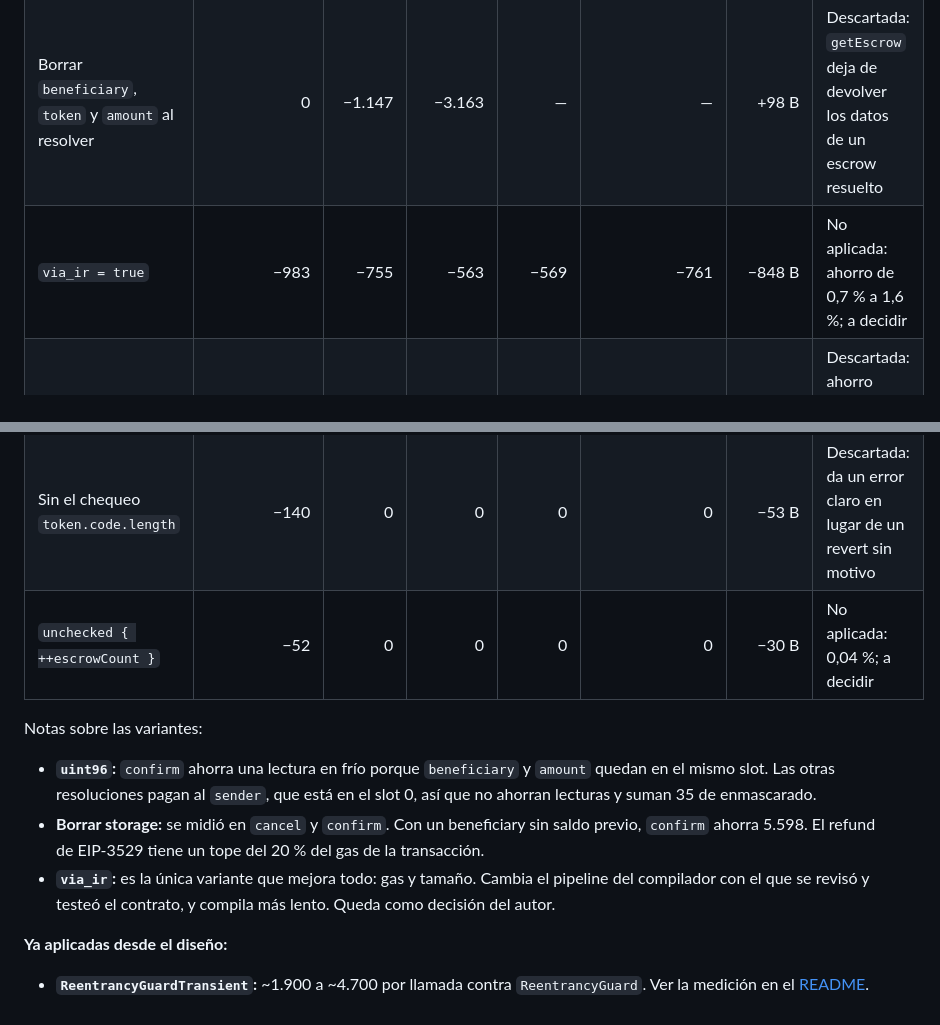
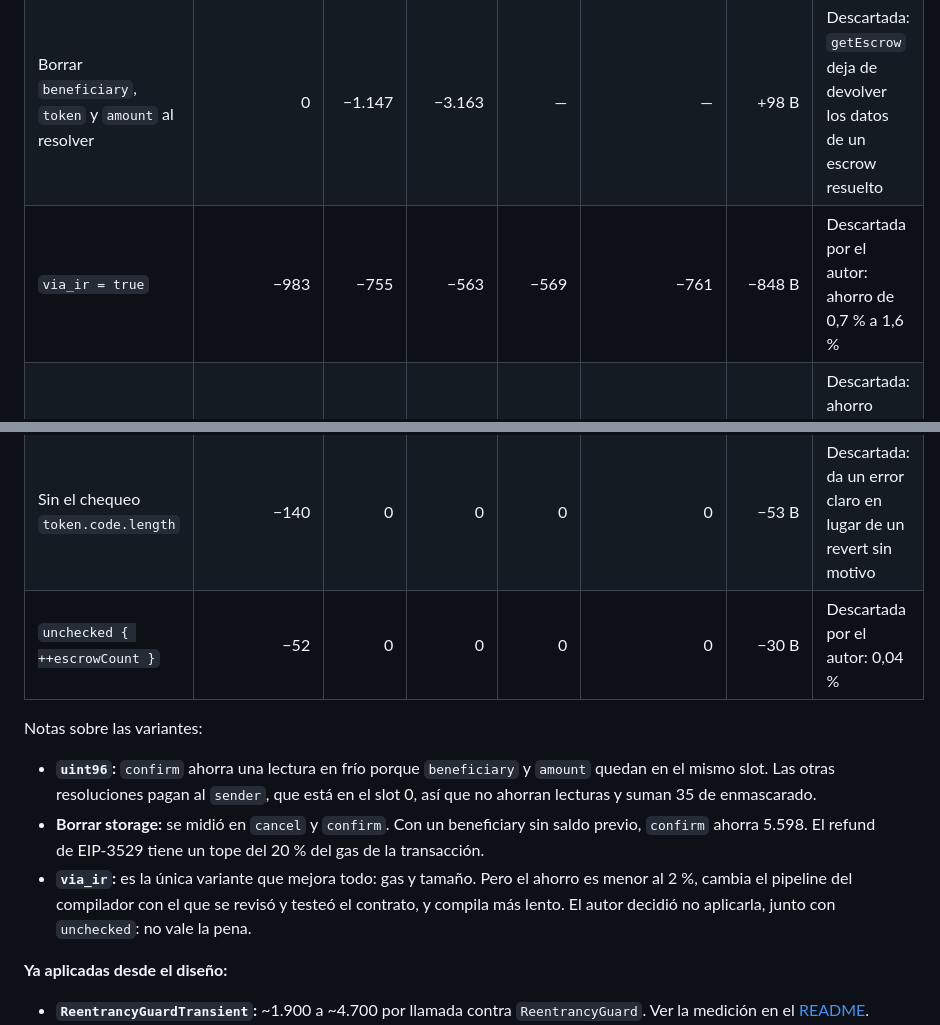
Before and after one commit to eduardo-yuschuk/evm-escrow, a Markdown page: docs/gas.md, 2 parts joined by grey strips. Drawn GitHub-style.

```diff
--- a/docs/gas.md
+++ b/docs/gas.md
@@ -55,16 +55,16 @@ Cada variante se aplicó sobre una copia del contrato, se corrió el benchmark y
 | --- | ---: | ---: | ---: | ---: | ---: | ---: | --- |
 | `amount uint96` junto a `beneficiary` (3 slots) | −22.059 | +35 | −2.074 | +35 | +35 | +89 B | Descartada: limita los montos a ~7,9e28 unidades |
 | Borrar `beneficiary`, `token` y `amount` al resolver | 0 | −1.147 | −3.163 | — | — | +98 B | Descartada: `getEscrow` deja de devolver los datos de un escrow resuelto |
-| `via_ir = true` | −983 | −755 | −563 | −569 | −761 | −848 B | No aplicada: ahorro de 0,7 % a 1,6 %; a decidir |
+| `via_ir = true` | −983 | −755 | −563 | −569 | −761 | −848 B | Descartada por el autor: ahorro de 0,7 % a 1,6 % |
 | `optimizer_runs` de 10.000 (igual con 1.000.000) | −465 | −247 | −269 | −269 | −247 | +1.573 B | Descartada: ahorro menor que `via_ir` y bytecode un 39 % más grande |
 | Sin medir lo recibido (`amount` directo) | −1.956 | 0 | 0 | 0 | 0 | −296 B | Descartada: es el costo del soporte de fee-on-transfer (decisión 7) |
 | Sin el chequeo `token.code.length` | −140 | 0 | 0 | 0 | 0 | −53 B | Descartada: da un error claro en lugar de un revert sin motivo |
-| `unchecked { ++escrowCount }` | −52 | 0 | 0 | 0 | 0 | −30 B | No aplicada: 0,04 %; a decidir |
+| `unchecked { ++escrowCount }` | −52 | 0 | 0 | 0 | 0 | −30 B | Descartada por el autor: 0,04 % |
 
 Notas sobre las variantes:
 - **`uint96`:** `confirm` ahorra una lectura en frío porque `beneficiary` y `amount` quedan en el mismo slot. Las otras resoluciones pagan al `sender`, que está en el slot 0, así que no ahorran lecturas y suman 35 de enmascarado.
 - **Borrar storage:** se midió en `cancel` y `confirm`. Con un beneficiary sin saldo previo, `confirm` ahorra 5.598. El refund de EIP-3529 tiene un tope del 20 % del gas de la transacción.
-- **`via_ir`:** es la única variante que mejora todo: gas y tamaño. Cambia el pipeline del compilador con el que se revisó y testeó el contrato, y compila más lento. Queda como decisión del autor.
+- **`via_ir`:** es la única variante que mejora todo: gas y tamaño. Pero el ahorro es menor al 2 %, cambia el pipeline del compilador con el que se revisó y testeó el contrato, y compila más lento. El autor decidió no aplicarla, junto con `unchecked`: no vale la pena.
 
 **Ya aplicadas desde el diseño:**
 - **`ReentrancyGuardTransient`:** ~1.900 a ~4.700 por llamada contra `ReentrancyGuard`. Ver la medición en el [README](../README.md#guard-de-reentrada-reentrancyguardtransient).
```
Also changed, not shown: docs/ai/README.md (+15 -1 lines).
